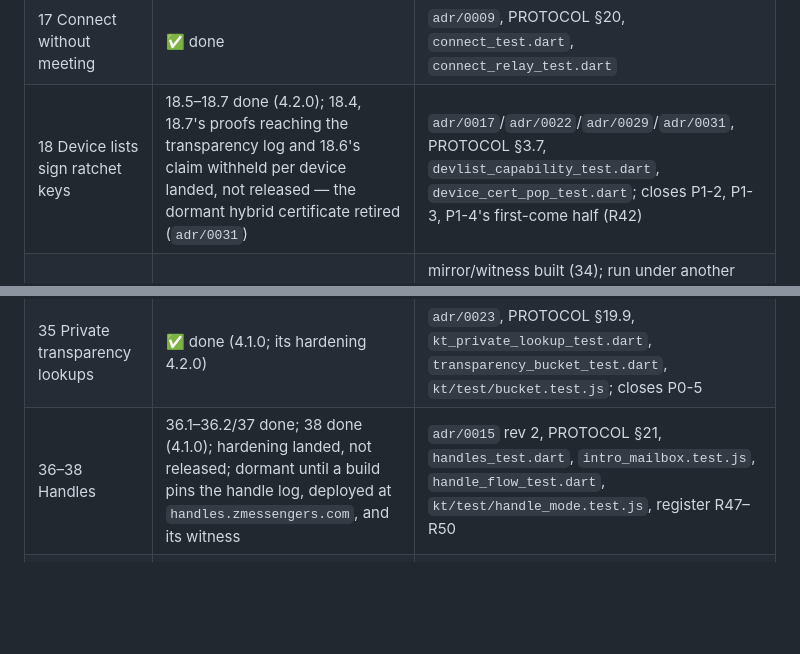
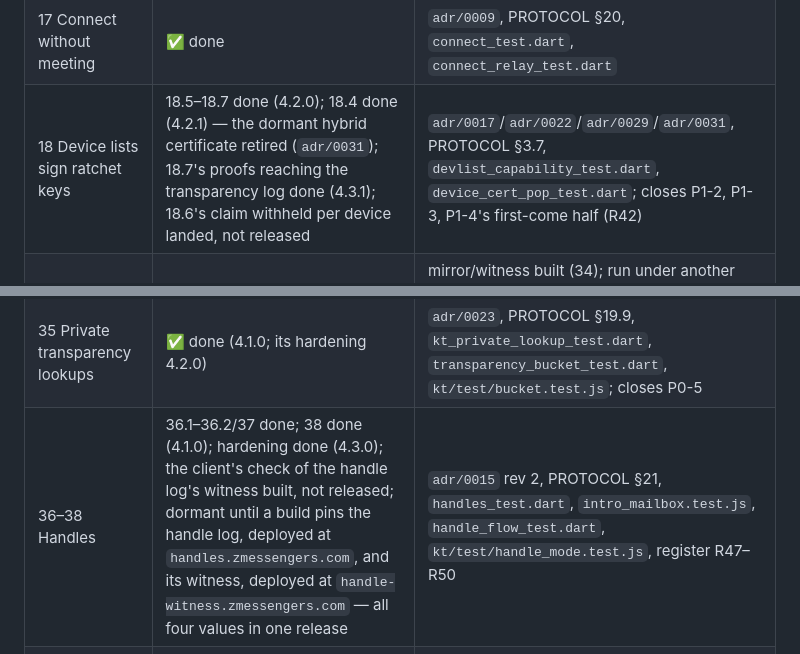
Before and after one commit to FluffyHorizon1/z-messanger, a Markdown page: ROADMAP.md, 2 parts joined by grey strips. Drawn GitHub-style; blank space fills up the shorter version.

```diff
--- a/ROADMAP.md
+++ b/ROADMAP.md
@@ -29,7 +29,7 @@ Each milestone below has a **DoD** (definition of done) that names the proof.
 | 16 | **✅ complete** — 16.1 sealed sender now holds against the relay process, not only its stored data (`adr/0007`, R21) · 16.2 pattern study: jitter and cover traffic measured against a relay that clusters by timing, and rejected with the numbers (`THREAT_MODEL.md` R18/R19) · 16.3 federation decided as client-to-many-relays and deferred (`adr/0008`) | `anonymous_sender_test.dart`, `server/test/sealed.test.js`, `server/bench/patterns.js` |
 | 7 Feature depth | 7.1 sealed sender ✅ · 7.2 linked devices ✅ · 7.3 groups ✅ incl. attachments · **7.4 voice messages ✅** · 7.5 post-quantum hybrid ✅ + **7.5b PQ re-key ✅** · **7.7a device-list transparency ✅** (ADR 0001; 7.7b log: `adr/0006`, in progress) · 7.6 search + history sync + themes ✅ · **7.8 app lock (biometrics) ✅** + **7.8b hardware-bound pass key (Android) ✅** (7.8c macOS/Windows binding ⛔ needs those toolchains) | `sealed_test.dart`, `multidevice_*_test.dart`, `group_test.dart`, `pq_test.dart`, `pq_rekey_test.dart`, `devlist_transparency_test.dart`, `devlist_distribution_test.dart`, `voice_test.dart`, `search_test.dart`, `history_sync_test.dart`, `app_lock_test.dart`, `lock_screen_test.dart` |
 | 17 Connect without meeting | ✅ done | `adr/0009`, PROTOCOL §20, `connect_test.dart`, `connect_relay_test.dart` |
-| 18 Device lists sign ratchet keys | 18.5–18.7 done (4.2.0); 18.4, 18.7's proofs reaching the transparency log and 18.6's claim withheld per device landed, not released — the dormant hybrid certificate retired (`adr/0031`) | `adr/0017`/`adr/0022`/`adr/0029`/`adr/0031`, PROTOCOL §3.7, `devlist_capability_test.dart`, `device_cert_pop_test.dart`; closes P1-2, P1-3, P1-4's first-come half (R42) |
+| 18 Device lists sign ratchet keys | 18.5–18.7 done (4.2.0); 18.4 done (4.2.1) — the dormant hybrid certificate retired (`adr/0031`); 18.7's proofs reaching the transparency log done (4.3.1); 18.6's claim withheld per device landed, not released | `adr/0017`/`adr/0022`/`adr/0029`/`adr/0031`, PROTOCOL §3.7, `devlist_capability_test.dart`, `device_cert_pop_test.dart`; closes P1-2, P1-3, P1-4's first-come half (R42) |
 | 19 Transparency witness | pinned (G3) | mirror/witness built (34); run under another person's account and pinned by the app since 2026‑10‑17 (`kt_witness_test.dart` 10); Settings says when it last agreed with the log, or that it has gone quiet (`kt_witness_test.dart` 11–13) |
 | 20 Calls | designed | `adr/0005`; media path undecided |
 | 21 iOS | people-gated (G7) | nothing committed; needs a Mac, an Apple account, the reserved push ADR 0002 |
@@ -47,7 +47,7 @@ Each milestone below has a **DoD** (definition of done) that names the proof.
 | 33 Linked devices as equals | ✅ done | `linked_equals_test.dart`, `mirrored_contact_test.dart`; closes P1-5 |
 | 34 Transparency log health | ✅ done | `kt/test/log_memory.test.js`, `kt/test/publish_limits.test.js`; closes P1-17 |
 | 35 Private transparency lookups | ✅ done (4.1.0; its hardening 4.2.0) | `adr/0023`, PROTOCOL §19.9, `kt_private_lookup_test.dart`, `transparency_bucket_test.dart`, `kt/test/bucket.test.js`; closes P0-5 |
-| 36–38 Handles | 36.1–36.2/37 done; 38 done (4.1.0); hardening landed, not released; dormant until a build pins the handle log, deployed at `handles.zmessengers.com`, and its witness | `adr/0015` rev 2, PROTOCOL §21, `handles_test.dart`, `intro_mailbox.test.js`, `handle_flow_test.dart`, `kt/test/handle_mode.test.js`, register R47–R50 |
+| 36–38 Handles | 36.1–36.2/37 done; 38 done (4.1.0); hardening done (4.3.0); the client's check of the handle log's witness built, not released; dormant until a build pins the handle log, deployed at `handles.zmessengers.com`, and its witness, deployed at `handle-witness.zmessengers.com` — all four values in one release | `adr/0015` rev 2, PROTOCOL §21, `handles_test.dart`, `intro_mailbox.test.js`, `handle_flow_test.dart`, `kt/test/handle_mode.test.js`, register R47–R50 |
 | 39 Public introduction link | started: 39.1 built (the link in the protocol library); nothing makes, opens or drains a link yet, and it goes live only once the deployed relay is confirmed to run the handles hardening | `adr/0032`, PROTOCOL §21.9, `handles_test.dart`, `vectors/handles/intro_link.json`; `adr/0009`'s deferred public invite |
 | 40 Invites bound to their secret | ✅ done | `adr/0024`, PROTOCOL §20.8, `connect_test.dart`; closes P1-9 |
 | 41 Metadata: receipts, push, CDN | ✅ done (4.2.0) | `adr/0028`, `receipt_timing_test.dart`, `delivery_receipts_test.dart`, register R41/R44; closes P1-15, P1-20 code half |
```
Also changed, not shown: other parts of ROADMAP.md (+21 -16 lines), docs/adr/0033-pq-classical-surfaces.md (+1 -1 lines).
